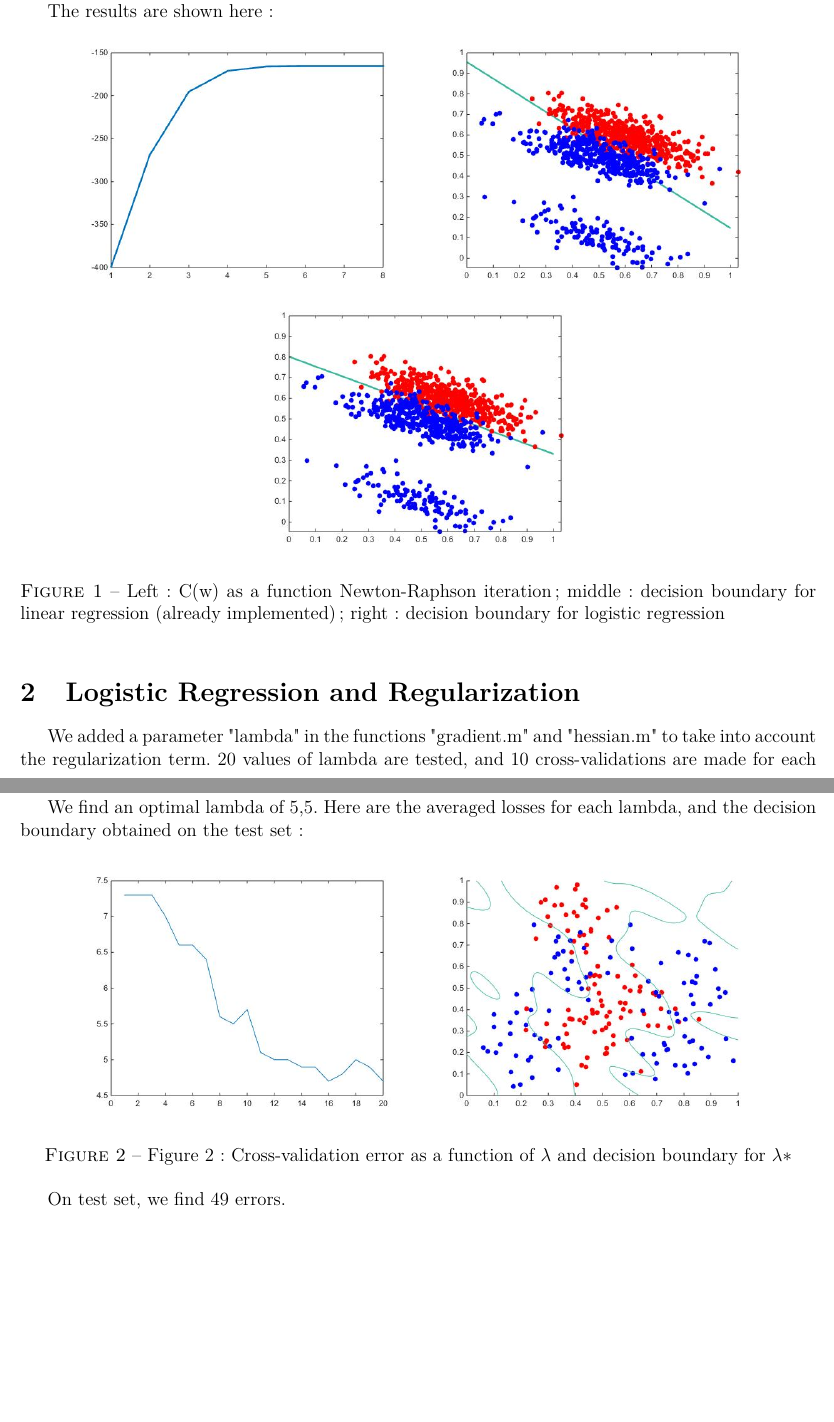
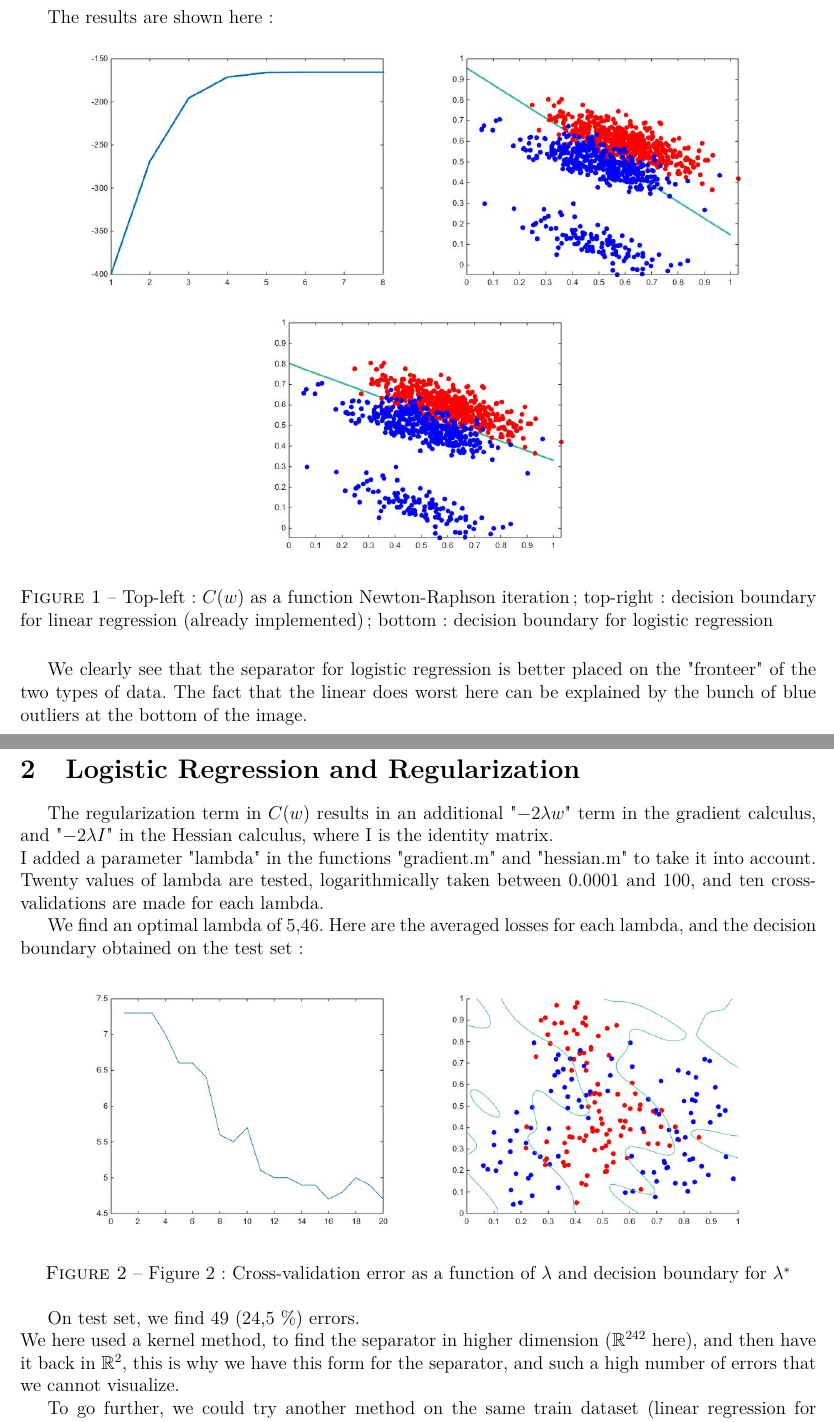
Before and after one commit to Nick-Ol/Machine-Learning-for-Computer-Vision, a LaTeX problem sheet (Lab1/Assignment1.tex): two parts of pages 1 and 2 of 2, joined at a grey line, cut so that both start at the same text, the shorter picture padded with empty space. Compiled offline with pdfLaTeX.

Commit message:
TP2 + Week_2_a done

```diff
--- a/Lab1/Assignment1.tex
+++ b/Lab1/Assignment1.tex
@@ -5,6 +5,7 @@
 \usepackage[french]{babel}
 \usepackage[T1]{fontenc}
 \usepackage{lmodern}
+\usepackage{amsmath,amssymb}
 \usepackage[top=2cm, bottom=1.5cm, left=1.5cm, right=1.5cm]{geometry}
 
 \begin{document}
@@ -21,4 +22,7 @@ We implemented the sigmoid function and the gradient and hessian calculus. Then,
 
+On test data, the linear regression results in 112 errors (11.2 \%), versus 64 (6.4 \%) only for the logistic regression.
+
+\medskip
 The results are shown here :
 
 \begin{figure}[!htbp]
@@ -26,22 +30,29 @@ The results are shown here :
 \noindent\includegraphics[scale=0.4]{images/ass1-img1.jpg}
 \noindent\includegraphics[scale=0.4]{images/ass1-img2.jpg}
 \noindent\includegraphics[scale=0.4]{images/ass1-img3.jpg}
-\caption{Left: C(w) as a function Newton-Raphson iteration; middle: decision boundary for linear regression (already implemented); right: decision boundary for logistic regression}
+\caption{Top-left: $C(w)$ as a function Newton-Raphson iteration; top-right: decision boundary for linear regression (already implemented); bottom: decision boundary for logistic regression}
 \end{figure}
+
+\medskip
+We clearly see that the separator for logistic regression is better placed on the "fronteer" of the two types of data. The fact that the linear does worst here can be explained by the bunch of blue outliers at the bottom of the image.
 
 \section{Logistic Regression and Regularization}
 
-We added a parameter "lambda" in the functions "gradient.m" and "hessian.m" to take into account the regularization term. 20 values of lambda are tested,  and 10 cross-validations are made for each lambda.
+The regularization term in $C(w)$ results in an additional "$-2\lambda w$" term in the gradient calculus, and "$-2\lambda I$" in the Hessian calculus, where I is the identity matrix.
+\\I added a parameter "lambda" in the functions "gradient.m" and "hessian.m" to take it into account. Twenty values of lambda are tested, logarithmically taken between 0.0001 and 100,  and ten cross-validations are made for each lambda.
 
-We find an optimal lambda of 5,5. Here are the averaged losses for each lambda, and the decision boundary obtained on the test set :
+We find an optimal lambda of 5,46. Here are the averaged losses for each lambda, and the decision boundary obtained on the test set :
 
 \begin{figure}[!htbp]
 \centering
 \noindent\includegraphics[scale=0.4]{images/ass1-img4.jpg}
 \noindent\includegraphics[scale=0.4]{images/ass1-img5.jpg}
-\caption{Figure 2: Cross-validation error as a function of $\lambda$ and decision boundary for $\lambda *$}
+\caption{Figure 2: Cross-validation error as a function of $\lambda$ and decision boundary for $\lambda^{*}$}
 \end{figure}
 
-On test set, we find 49 errors.
+On test set, we find 49 (24,5 \%) errors.
+\\We here used a kernel method, to find the separator in higher dimension ($\mathbb{R}^{242}$ here), and then have it back in $\mathbb{R}^{2}$, this is why we have this form for the separator, and such a high number of errors that we cannot visualize.
+
+To go further, we could try another method on the same train dataset (linear regression for example, just as in part "a"), do the same lambda selection and K-fold cross-validation procedure over it, and see which method gives the best results (i.e. the minimum number of errors on test dataset for instance).
 
 \end{document}
```
Also changed, not shown: Lab1/Assignment1.bbl (added), Lab1/Assignment1.tex (4 more changed lines), 6 other files.
